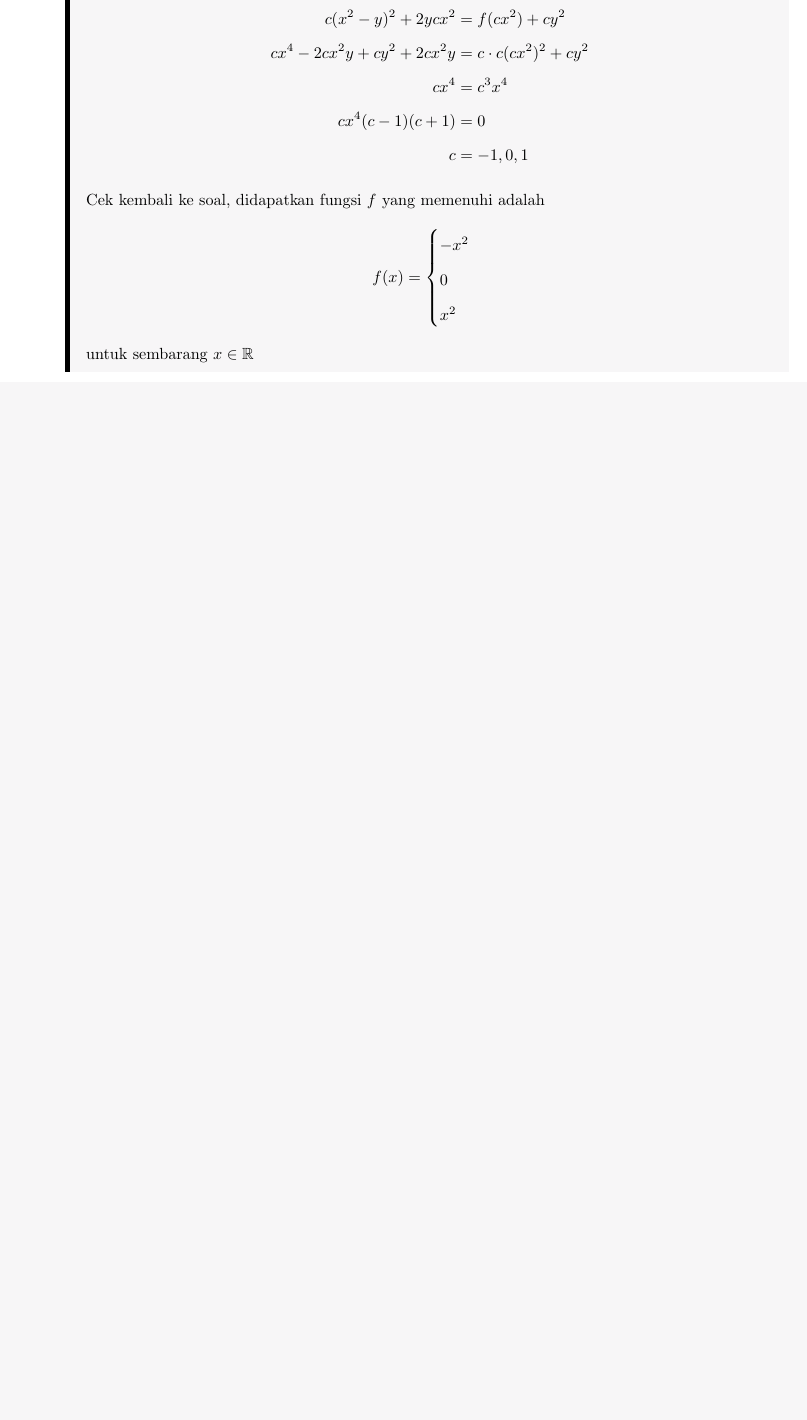
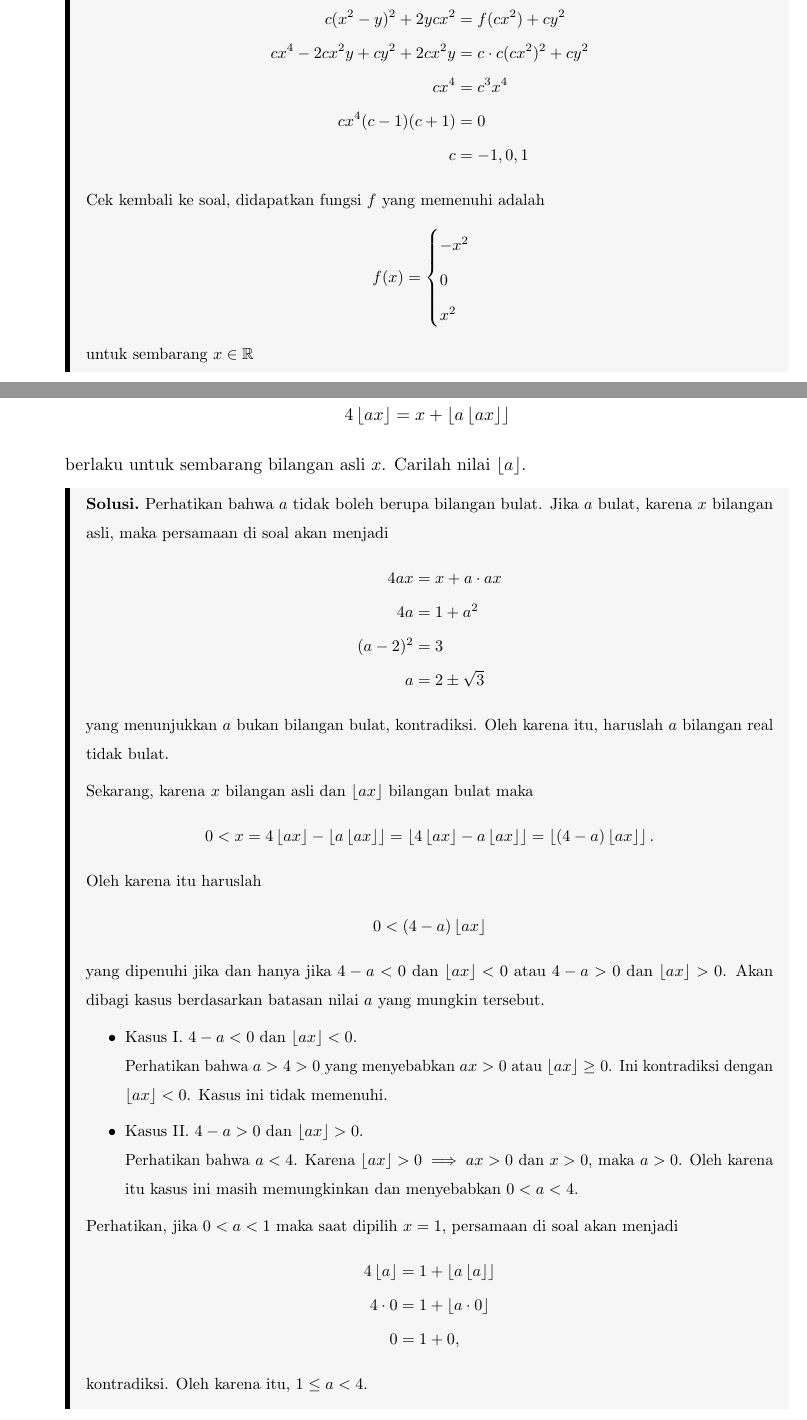
Before and after one commit to azzam2912/Project-Trinity, a LaTeX document (main.tex, which reads Soal/6 random 3.tex, Solusi/6 random 3.tex, evan.sty): part of page 7 of 7 before the commit and two parts of pages 8 and 9 of 11 after it, the two joined at a grey line, cut so that both start at the same text, the shorter picture padded with empty space. Compiled offline with pdfLaTeX; a LaTeX package or settings file that is missing is left out.

Commit message:
Updates from Overleaf

```diff
--- /dev/null
+++ b/Soal/6 random 3.tex
@@ -0,0 +1,3 @@
+Terdapat tepat satu bilangan real $a$ sehingga persamaan
+$$4\floor{ax} = x + \floor{a\floor{ax}}$$
+berlaku untuk sembarang bilangan asli $x$. Carilah nilai $\floor{a}$.
--- /dev/null
+++ b/Solusi/6 random 3.tex
@@ -0,0 +1,34 @@
+\input{Soal/6 random 3}
+\begin{solusi}
+    Perhatikan bahwa $a$ tidak boleh berupa bilangan bulat. Jika $a$ bulat, karena $x$ bilangan asli, maka persamaan di soal akan menjadi
+    \begin{align*}
+        4ax &= x + a\cdot ax\\
+        4a &= 1 + a^2\\
+        (a-2)^2 &= 3\\
+        a &= 2 \pm \sqrt{3}
+    \end{align*}
+    yang menunjukkan $a$ bukan bilangan bulat, kontradiksi. Oleh karena itu, haruslah $a$ bilangan real tidak bulat.
+
+    Sekarang, karena $x$ bilangan asli dan $\floor{ax}$ bilangan bulat maka
+    \begin{align*}
+        0 < x &= 4\floor{ax} - \floor{a\floor{ax}} = \floor{4\floor{ax} - a\floor{ax}} = \floor{(4-a)\floor{ax}}.
+    \end{align*}
+    Oleh karena itu haruslah
+    \begin{align*}
+        0 < (4-a)\floor{ax}
+    \end{align*}
+    yang dipenuhi jika dan hanya jika $4-a < 0$ dan $\floor{ax} < 0$ atau $4-a > 0$ dan $\floor{ax} > 0$. Akan dibagi kasus berdasarkan batasan nilai $a$ yang mungkin tersebut.
+    \begin{itemize}
+        \item Kasus I. $4-a < 0$ dan $\floor{ax} < 0$.\\
+        Perhatikan bahwa $a > 4 > 0$ yang menyebabkan $ax > 0$ atau $\floor{ax} \ge 0$. Ini kontradiksi dengan $\floor{ax} < 0$. Kasus ini tidak memenuhi.
+        \item Kasus II. $4-a > 0$ dan $\floor{ax} > 0$.\\
+        Perhatikan bahwa $a < 4$. Karena $\floor{ax} > 0 \implies ax > 0$ dan $x > 0$, maka $a > 0$. Oleh karena itu kasus ini masih memungkinkan dan menyebabkan $0 < a < 4$.
+    \end{itemize}
+
+    Perhatikan, jika $0 < a < 1$ maka saat dipilih $x=1$, persamaan di soal akan menjadi
+    \begin{align*}
+        4\floor{a} &= 1 + \floor{a\floor{a}}\\
+        4 \cdot 0 &= 1 + \floor{a \cdot 0}\\
+        0 &= 1 + 0,
+    \end{align*}
+    kontradiksi. Oleh karena itu, $1 \le a < 4$.
@@ -0,0 +51 @@
+\end{solusi}
--- a/evan.sty
+++ b/evan.sty
@@ -429,7 +429,7 @@
 		}
 
 		\mdfdefinestyle{mdsolblackbox}{%
-			skipabove=0pt,
+			skipabove=8pt,
 			linewidth=3pt,
 			rightline=false,
 			leftline=true,
```
Also changed, not shown: Soal/7 random 4.tex (added, +6 -0 lines), Solusi/7 random 4.tex (added, +18 -0 lines), main.tex (+9 -0 lines), Solusi/6 random 3.tex (16 more changed lines).
